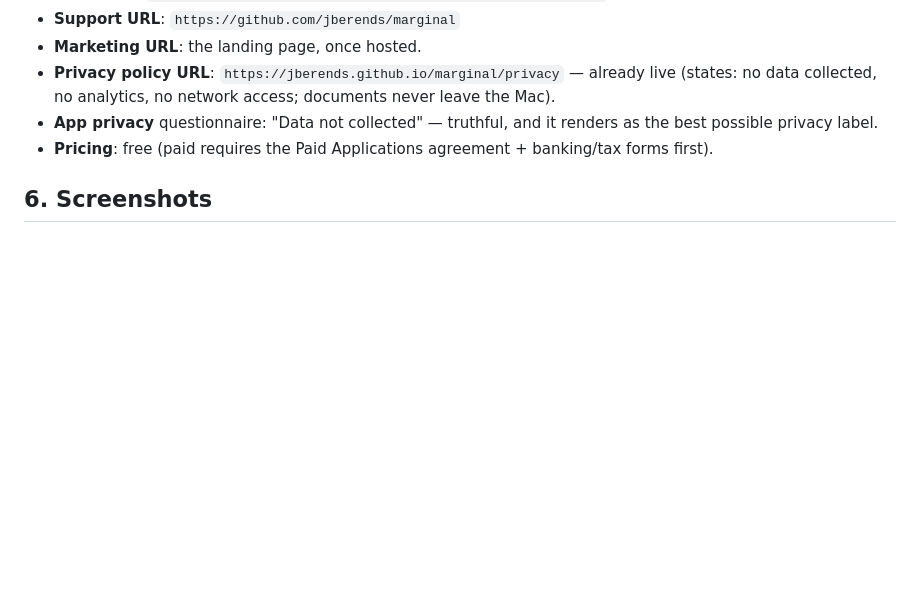
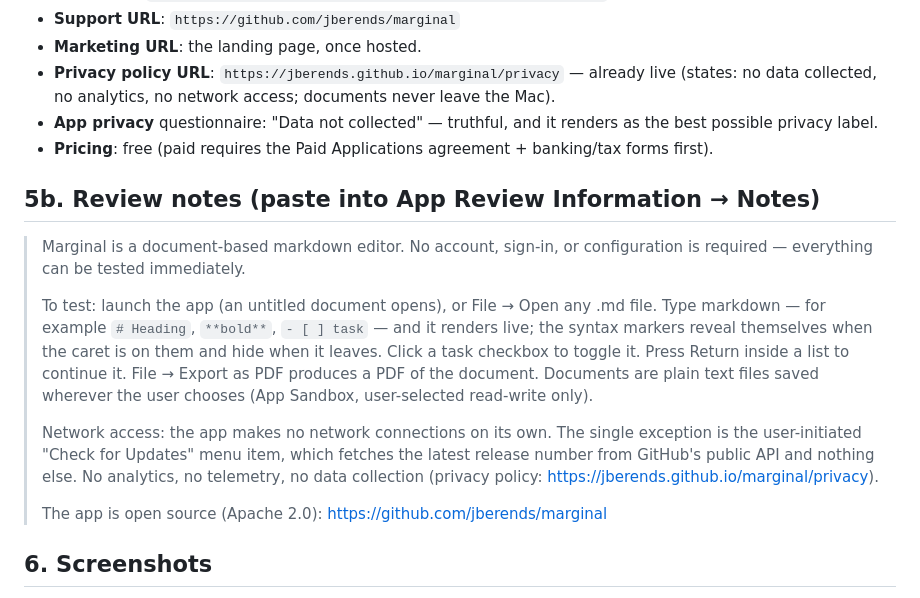
Before and after one commit to jberends/marginal, a Markdown page: marketing/app-store-submission.md, the part around the change. Drawn GitHub-style; blank space fills up the shorter version.

Commit message:
docs: reviewer notes boilerplate for App Review
Co-Authored-By: Claude Fable 5 <noreply@anthropic.com>

```diff
--- a/marketing/app-store-submission.md
+++ b/marketing/app-store-submission.md
@@ -81,6 +81,27 @@ Written in the brand voice (sentence case, short declaratives, no exclamation ma
   best possible privacy label.
 - **Pricing**: free (paid requires the Paid Applications agreement + banking/tax forms first).
 
+## 5b. Review notes (paste into App Review Information → Notes)
+
+> Marginal is a document-based markdown editor. No account, sign-in, or
+> configuration is required — everything can be tested immediately.
+>
+> To test: launch the app (an untitled document opens), or File → Open any .md
+> file. Type markdown — for example `# Heading`, `**bold**`, `- [ ] task` — and
+> it renders live; the syntax markers reveal themselves when the caret is on
+> them and hide when it leaves. Click a task checkbox to toggle it. Press
+> Return inside a list to continue it. File → Export as PDF produces a PDF of
+> the document. Documents are plain text files saved wherever the user
+> chooses (App Sandbox, user-selected read-write only).
+>
+> Network access: the app makes no network connections on its own. The single
+> exception is the user-initiated "Check for Updates" menu item, which fetches
+> the latest release number from GitHub's public API and nothing else. No
+> analytics, no telemetry, no data collection (privacy policy:
+> https://jberends.github.io/marginal/privacy).
+>
+> The app is open source (Apache 2.0): https://github.com/jberends/marginal
+
 ## 6. Screenshots
 
 Mac App Store accepts PNG at exactly **1280×800, 1440×900, 2560×1600 or 2880×1800**.
```
